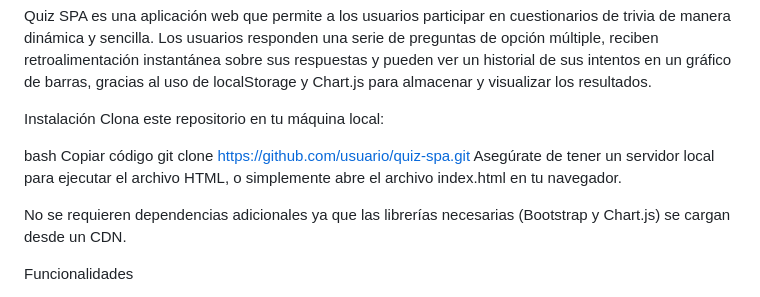
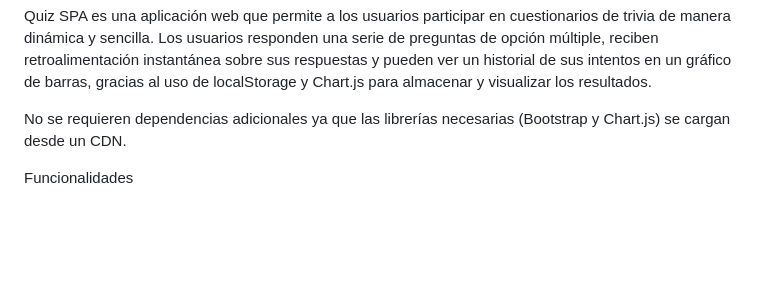
Before and after one commit to Cata2025/QUIZPROJECT, a Markdown page: README.md, the part around the change. GitHub-like rendering; blank space fills up the shorter version.

```diff
--- a/README.md
+++ b/README.md
@@ -15,14 +15,6 @@ Incluye una pantalla de bienvenida, opciones de respuesta, retroalimentación in
 Descripción:
 
 Quiz SPA es una aplicación web que permite a los usuarios participar en cuestionarios de trivia de manera dinámica y sencilla. Los usuarios responden una serie de preguntas de opción múltiple, reciben retroalimentación instantánea sobre sus respuestas y pueden ver un historial de sus intentos en un gráfico de barras, gracias al uso de localStorage y Chart.js para almacenar y visualizar los resultados.
-
-Instalación
-Clona este repositorio en tu máquina local:
-
-bash
-Copiar código
-git clone https://github.com/usuario/quiz-spa.git
-Asegúrate de tener un servidor local para ejecutar el archivo HTML, o simplemente abre el archivo index.html en tu navegador.
 
 No se requieren dependencias adicionales ya que las librerías necesarias (Bootstrap y Chart.js) se cargan desde un CDN.
 
```
